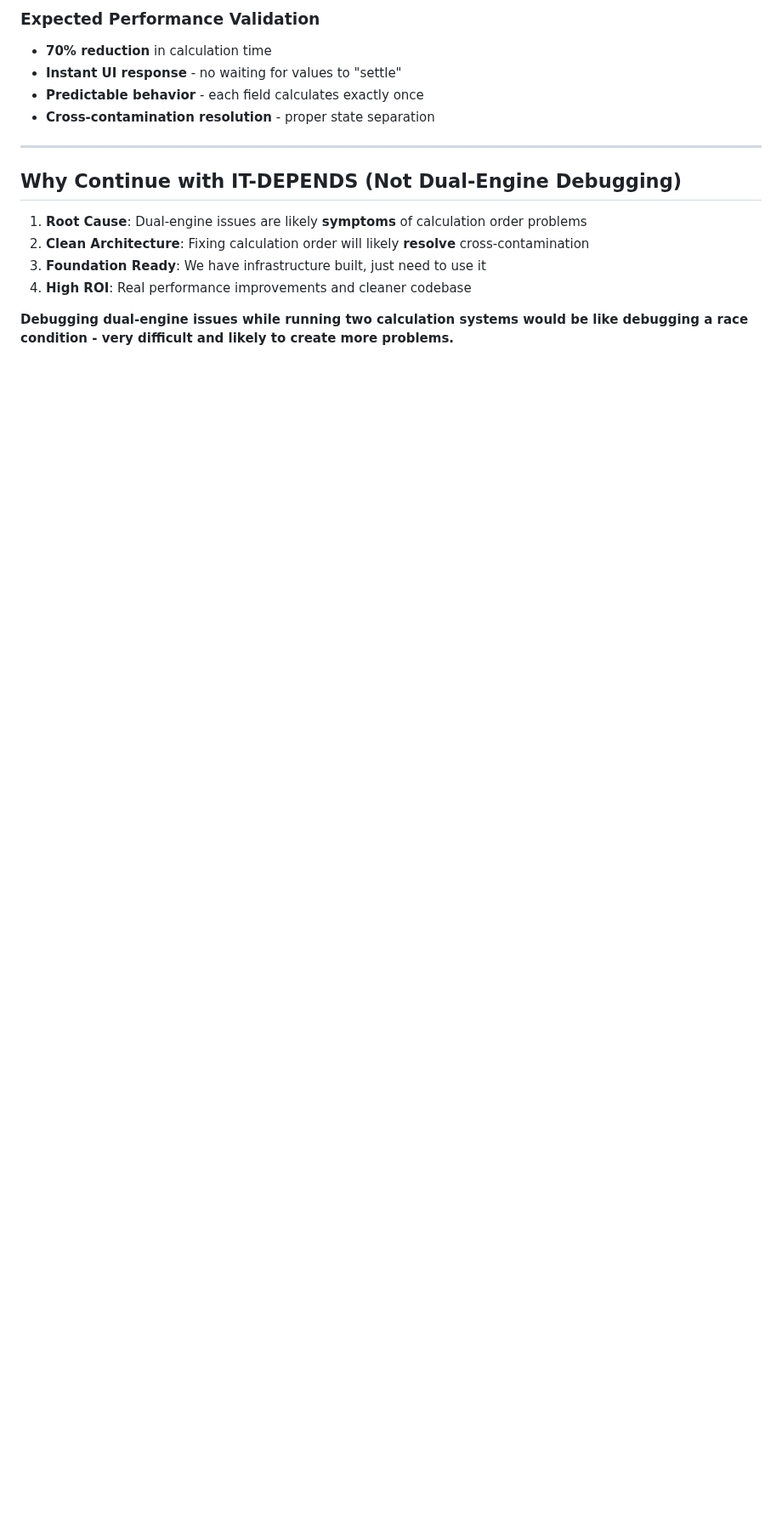
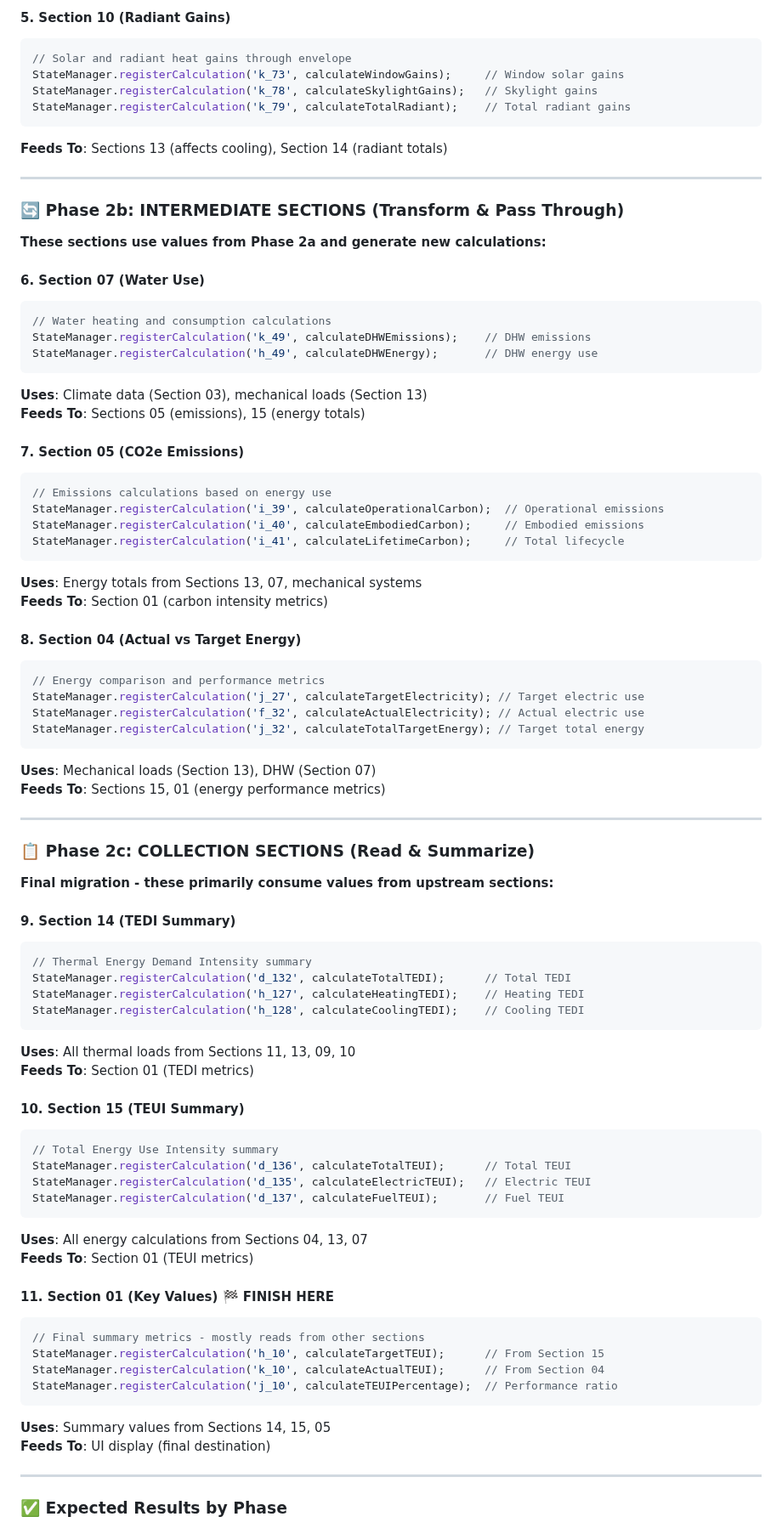
Before and after one commit to arossti/OBJECTIVE, a Markdown page: IT-DEPENDS-IMPLEMENTATION-SUMMARY.md, the part around one of its changes. Shown at 85% size. Drawn GitHub-style; blank space fills up the shorter version.

````diff
--- a/IT-DEPENDS-IMPLEMENTATION-SUMMARY.md
+++ b/IT-DEPENDS-IMPLEMENTATION-SUMMARY.md
@@ -231,18 +208,85 @@ StateManager.registerCalculation('i_86', () => calculateComponentRow(86));
 
-### Expected Performance Validation
-
-- **70% reduction** in calculation time
-- **Instant UI response** - no waiting for values to "settle"
-- **Predictable behavior** - each field calculates exactly once
-- **Cross-contamination resolution** - proper state separation
+#### 5. **Section 10 (Radiant Gains)**
+```javascript
+// Solar and radiant heat gains through envelope
+StateManager.registerCalculation('k_73', calculateWindowGains);     // Window solar gains
+StateManager.registerCalculation('k_78', calculateSkylightGains);   // Skylight gains
+StateManager.registerCalculation('k_79', calculateTotalRadiant);    // Total radiant gains
+```
+**Feeds To**: Sections 13 (affects cooling), Section 14 (radiant totals)
 
 ---
 
-## Why Continue with IT-DEPENDS (Not Dual-Engine Debugging)
+### 🔄 **Phase 2b: INTERMEDIATE SECTIONS (Transform & Pass Through)**
 
-1. **Root Cause**: Dual-engine issues are likely **symptoms** of calculation order problems
-2. **Clean Architecture**: Fixing calculation order will likely **resolve** cross-contamination
-3. **Foundation Ready**: We have infrastructure built, just need to use it
-4. **High ROI**: Real performance improvements and cleaner codebase
+**These sections use values from Phase 2a and generate new calculations:**
 
-**Debugging dual-engine issues while running two calculation systems would be like debugging a race condition - very difficult and likely to create more problems.**
+#### 6. **Section 07 (Water Use)**
+```javascript
+// Water heating and consumption calculations
+StateManager.registerCalculation('k_49', calculateDHWEmissions);    // DHW emissions
+StateManager.registerCalculation('h_49', calculateDHWEnergy);       // DHW energy use
+```
+**Uses**: Climate data (Section 03), mechanical loads (Section 13)
+**Feeds To**: Sections 05 (emissions), 15 (energy totals)
+
+#### 7. **Section 05 (CO2e Emissions)**
+```javascript
+// Emissions calculations based on energy use
+StateManager.registerCalculation('i_39', calculateOperationalCarbon);  // Operational emissions
+StateManager.registerCalculation('i_40', calculateEmbodiedCarbon);     // Embodied emissions
+StateManager.registerCalculation('i_41', calculateLifetimeCarbon);     // Total lifecycle
+```
+**Uses**: Energy totals from Sections 13, 07, mechanical systems
+**Feeds To**: Section 01 (carbon intensity metrics)
+
+#### 8. **Section 04 (Actual vs Target Energy)**
+```javascript
+// Energy comparison and performance metrics
+StateManager.registerCalculation('j_27', calculateTargetElectricity); // Target electric use
+StateManager.registerCalculation('f_32', calculateActualElectricity); // Actual electric use
+StateManager.registerCalculation('j_32', calculateTotalTargetEnergy); // Target total energy
+```
+**Uses**: Mechanical loads (Section 13), DHW (Section 07)
+**Feeds To**: Sections 15, 01 (energy performance metrics)
+
+---
+
+### 📋 **Phase 2c: COLLECTION SECTIONS (Read & Summarize)**
+
+**Final migration - these primarily consume values from upstream sections:**
+
+#### 9. **Section 14 (TEDI Summary)**
+```javascript
+// Thermal Energy Demand Intensity summary
+StateManager.registerCalculation('d_132', calculateTotalTEDI);      // Total TEDI
+StateManager.registerCalculation('h_127', calculateHeatingTEDI);    // Heating TEDI
+StateManager.registerCalculation('h_128', calculateCoolingTEDI);    // Cooling TEDI
+```
+**Uses**: All thermal loads from Sections 11, 13, 09, 10
+**Feeds To**: Section 01 (TEDI metrics)
+
+#### 10. **Section 15 (TEUI Summary)**
+```javascript
+// Total Energy Use Intensity summary
+StateManager.registerCalculation('d_136', calculateTotalTEUI);      // Total TEUI
+StateManager.registerCalculation('d_135', calculateElectricTEUI);   // Electric TEUI
+StateManager.registerCalculation('d_137', calculateFuelTEUI);       // Fuel TEUI
+```
+**Uses**: All energy calculations from Sections 04, 13, 07
+**Feeds To**: Section 01 (TEUI metrics)
+
+#### 11. **Section 01 (Key Values)** 🏁 **FINISH HERE**
+```javascript
+// Final summary metrics - mostly reads from other sections
+StateManager.registerCalculation('h_10', calculateTargetTEUI);      // From Section 15
+StateManager.registerCalculation('k_10', calculateActualTEUI);      // From Section 04
+StateManager.registerCalculation('j_10', calculateTEUIPercentage);  // Performance ratio
+```
+**Uses**: Summary values from Sections 14, 15, 05
+**Feeds To**: UI display (final destination)
+
+---
+
+### ✅ **Expected Results by Phase**
+
````
Also changed, not shown: other parts of IT-DEPENDS-IMPLEMENTATION-SUMMARY.md (+96 -74 lines).
